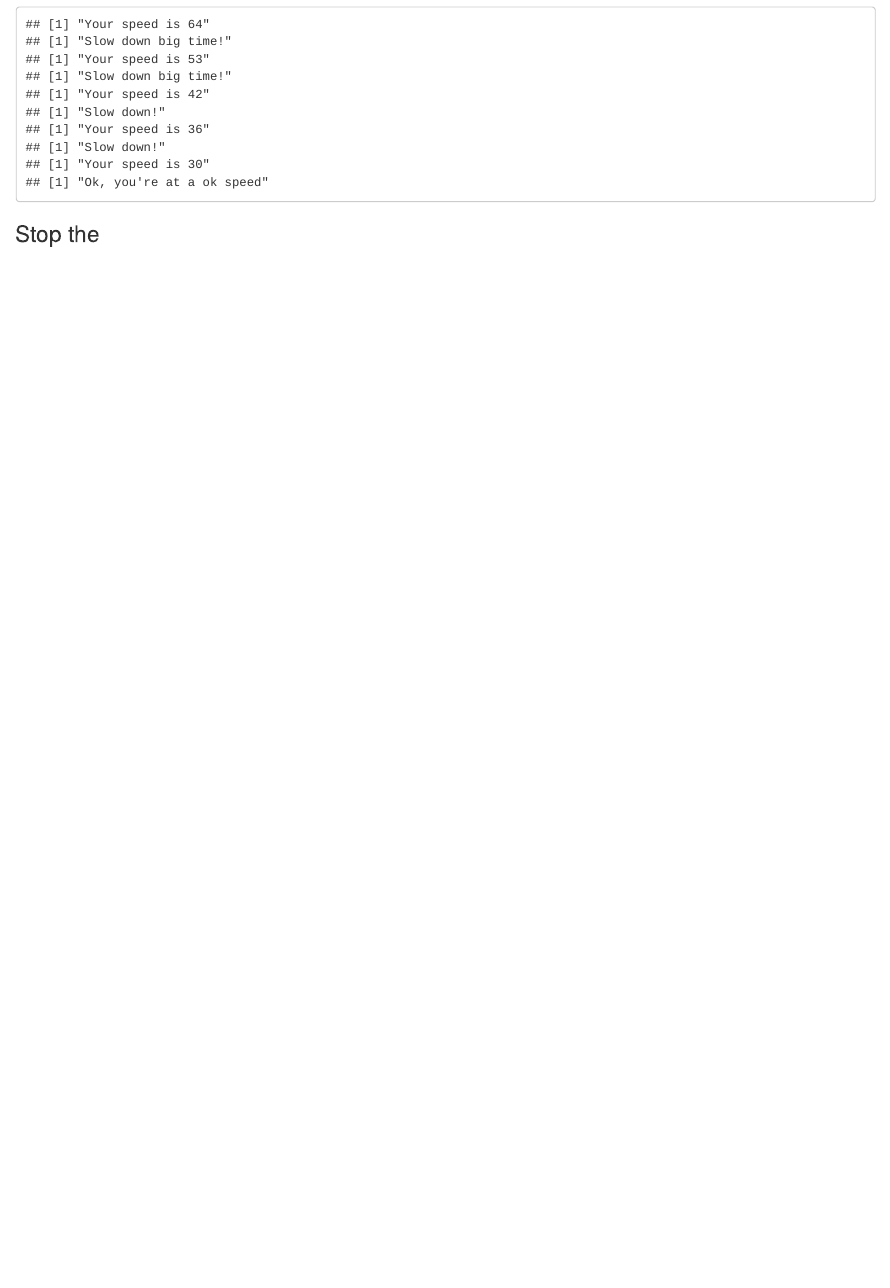
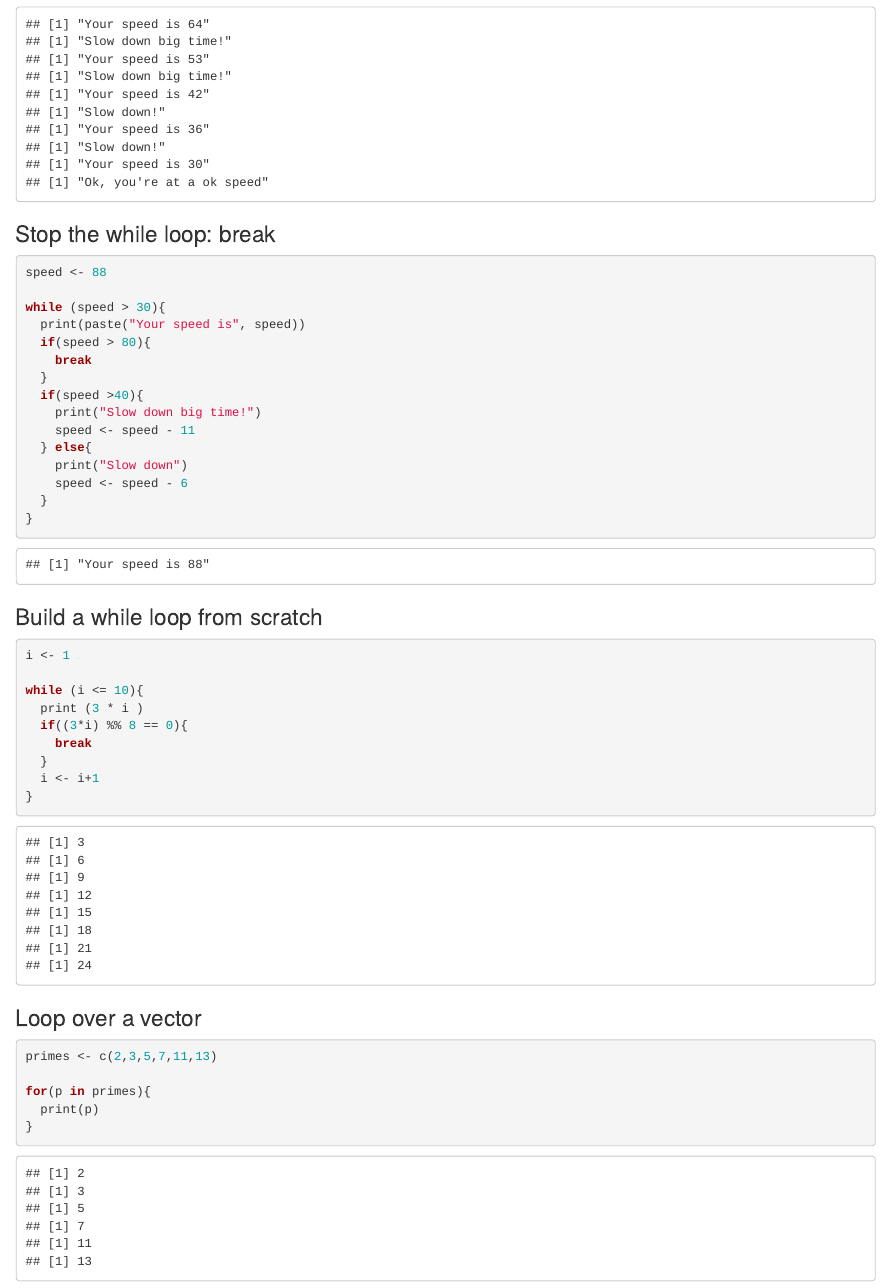
Before and after one commit to TopicosSelectos/TutorialesR, an R Markdown document (TutorialesR.Rmd): the page in a window 1100 px wide, from 7460 px down. Rendered offline with R 4.5, knitr and Pandoc, with nearby package versions.

Commit message:
small update

````diff
--- a/TutorialesR.Rmd
+++ b/TutorialesR.Rmd
@@ -240,4 +240,44 @@ while(speed > 29){
 }
 ```
 
-### Stop the
+### Stop the while loop: break
+```{r}
+
+speed <- 88
+
+while (speed > 30){
+  print(paste("Your speed is", speed))
+  if(speed > 80){
+    break
+  }
+  if(speed >40){
+    print("Slow down big time!")
+    speed <- speed - 11
+  } else{
+    print("Slow down")
+    speed <- speed - 6
+  }
+}
+```
+
+### Build a while loop from scratch
+```{r}
+i <- 1
+
+while (i <= 10){
+  print (3 * i )
+  if((3*i) %% 8 == 0){
+    break
+  }
+  i <- i+1
+}
+```
+### Loop over a vector
+```{r}
+primes <- c(2,3,5,7,11,13)
+
+for(p in primes){
+  print(p)
+}
+
+```
````
